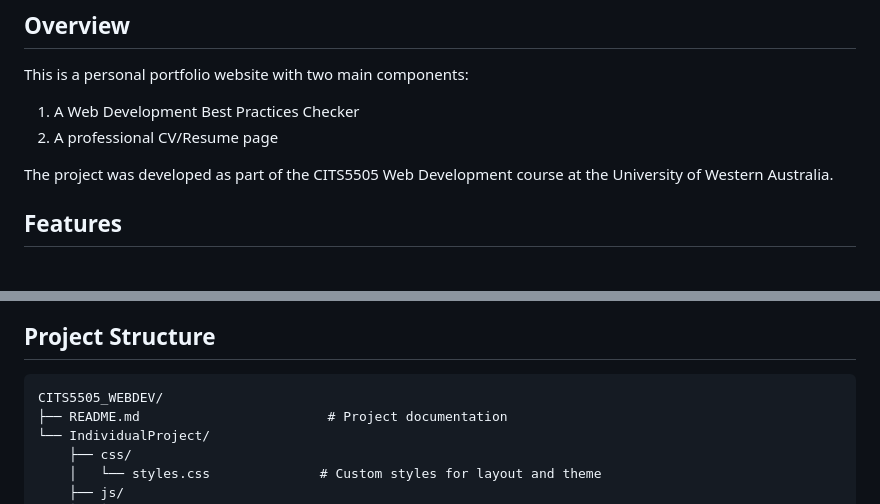
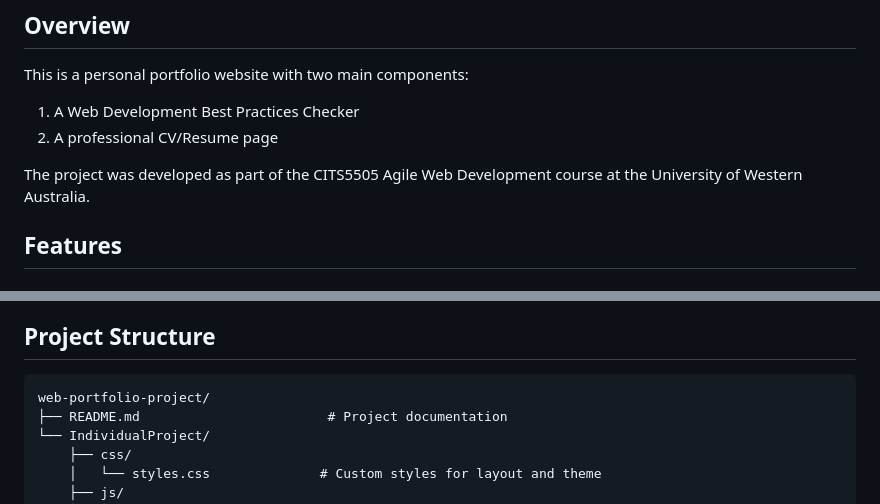
Before and after one commit to Icygoose/web-portfolio-project, a Markdown page: README.md, 2 parts joined by grey strips. Drawn GitHub-style.

Commit message:
Update repository name

````diff
--- a/README.md
+++ b/README.md
@@ -5,7 +5,7 @@ This is a personal portfolio website with two main components:
 1. A Web Development Best Practices Checker
 2. A professional CV/Resume page
 
-The project was developed as part of the CITS5505 Web Development course at the University of Western Australia.
+The project was developed as part of the CITS5505 Agile Web Development course at the University of Western Australia.
 
 ## Features
 
@@ -47,7 +47,7 @@ The project was developed as part of the CITS5505 Web Development course at the
 
 ## Project Structure
 ```
-CITS5505_WEBDEV/
+web-portfolio-project/
 ├── README.md                        # Project documentation
 └── IndividualProject/
     ├── css/
````
